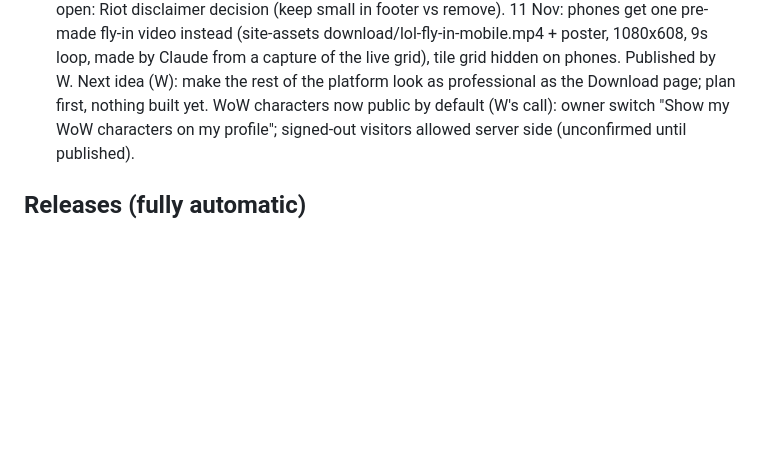
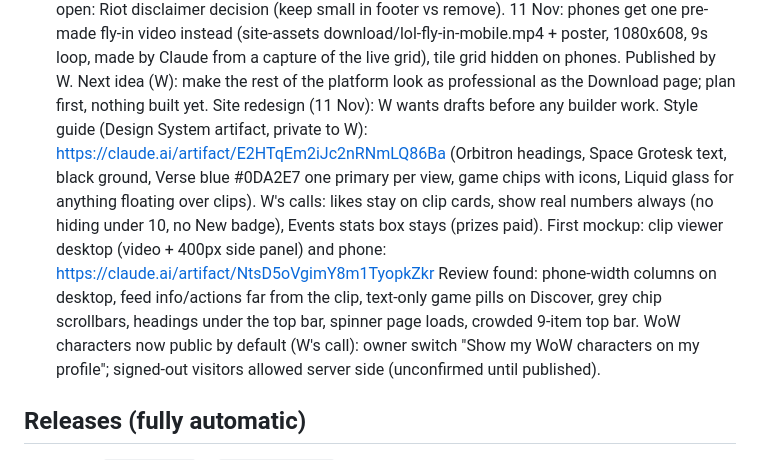
Before and after one commit to stonejames1996-cell/verse-platform-desktop, a Markdown page: CLAUDE.md, the part around the change. Drawn GitHub-style; blank space fills up the shorter version.

Commit message:
Handover notes: redesign drafts
Co-Authored-By: Claude Opus 5.5 <noreply@anthropic.com>
Claude-Session: https://claude.ai/code/session_013KMMoMrP6BWZEpyDPvRrxR

```diff
--- a/CLAUDE.md
+++ b/CLAUDE.md
@@ -330,6 +330,13 @@ saves clips on a hotkey or automatically on highlights, and hands clips to the w
   11 Nov: phones get one pre-made fly-in video instead (site-assets download/lol-fly-in-mobile.mp4 + poster, 1080x608,
   9s loop, made by Claude from a capture of the live grid), tile grid hidden on phones. Published by W. Next idea (W):
   make the rest of the platform look as professional as the Download page; plan first, nothing built yet.
+  Site redesign (11 Nov): W wants drafts before any builder work. Style guide (Design System artifact, private to W):
+  https://claude.ai/artifact/E2HTqEm2iJc2nRNmLQ86Ba (Orbitron headings, Space Grotesk text, black ground, Verse blue
+  #0DA2E7 one primary per view, game chips with icons, Liquid glass for anything floating over clips). W's calls: likes
+  stay on clip cards, show real numbers always (no hiding under 10, no New badge), Events stats box stays (prizes paid).
+  First mockup: clip viewer desktop (video + 400px side panel) and phone: https://claude.ai/artifact/NtsD5oVgimY8m1TyopkZkr
+  Review found: phone-width columns on desktop, feed info/actions far from the clip, text-only game pills on Discover,
+  grey chip scrollbars, headings under the top bar, spinner page loads, crowded 9-item top bar.
   WoW characters now public by default (W's call): owner switch "Show my WoW characters on my profile"; signed-out
   visitors allowed server side (unconfirmed until published).
 
```
